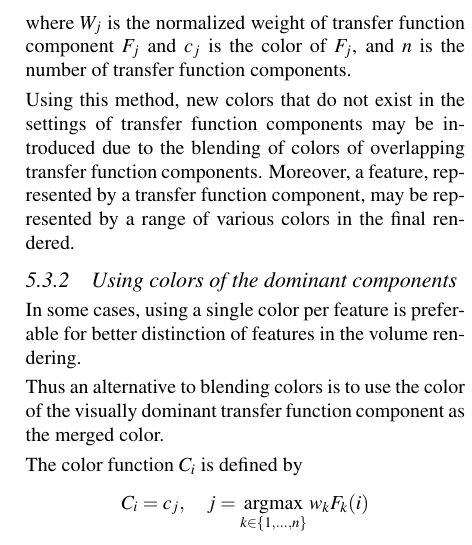
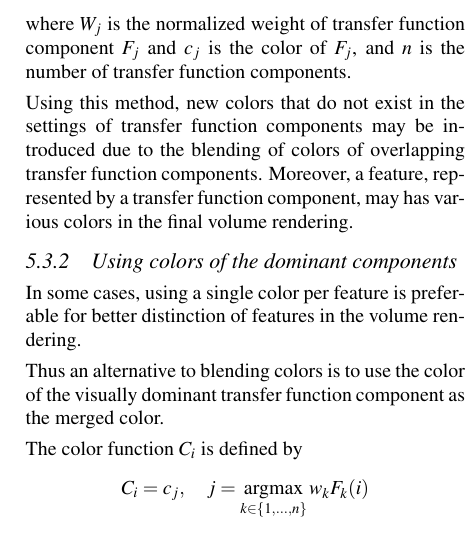
Before and after one commit to dinglijl/wscg_2018, a LaTeX paper (latex/wscg2018.tex): part of one column of page 5 of 8, cut so that both start at the same text. Compiled offline with pdfLaTeX.

Commit message:
proofread

```diff
--- a/latex/wscg2018.tex
+++ b/latex/wscg2018.tex
@@ -658,7 +658,7 @@ Hence, the color function $ C_{i} $ is defined by
 where $ W_{j} $ is the normalized weight of transfer function component $ F_{j} $ and $ c_{j} $ is the color of $ F_{j} $, and $ n $ is the number of transfer function components.
 
 Using this method, new colors that do not exist in the settings of transfer function components may be introduced due to the blending of colors of overlapping transfer function components.
-Moreover, a feature, represented by a transfer function component, may be represented by a range of various colors in the final rendered.
+Moreover, a feature, represented by a transfer function component, may has various colors in the final volume rendering.
 
 \subsubsection{Using colors of the dominant components}
 In some cases, using a single color per feature is preferable for better distinction of features in the volume rendering.
```
